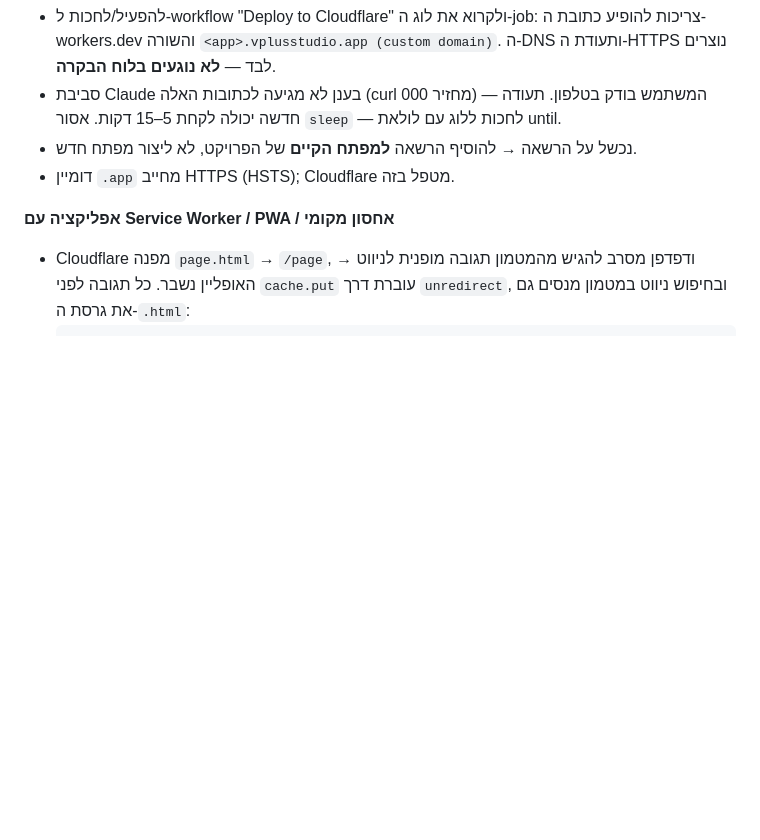
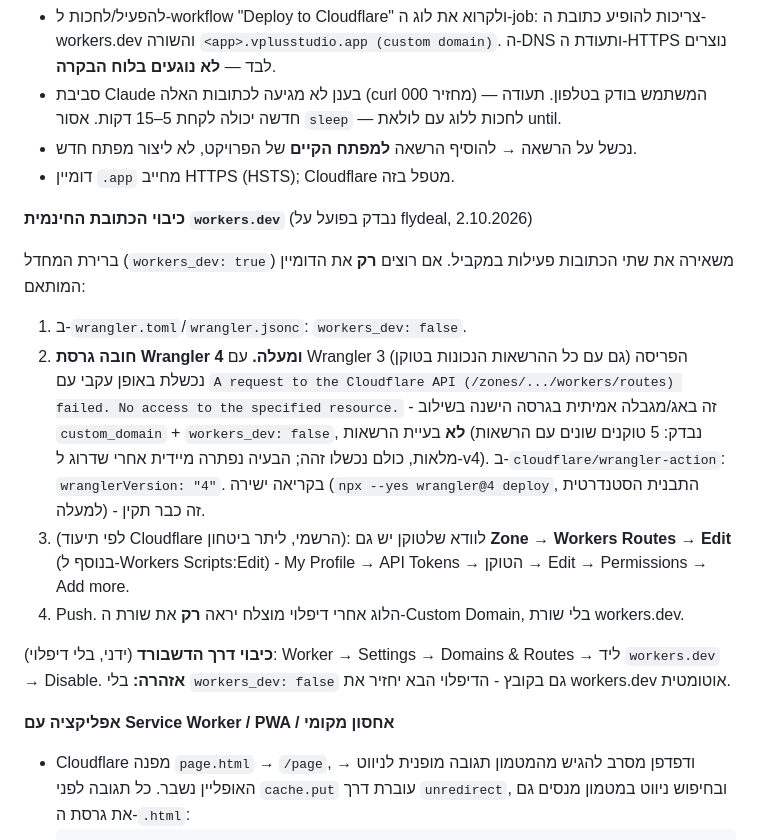
Before and after one commit to ronmailx-boop/linkstop, a Markdown page: CLAUDE.md, the part around the change. GitHub-like rendering; blank space fills up the shorter version.

Commit message:
docs: document how to disable workers.dev (Wrangler 4 required)
Verified on the flydeal repo: Wrangler 3 fails on /zones/.../workers/routes
with a permission-looking error ("No access to the specified resource")
even when the API token has full Zone -> Workers Routes -> Edit scope.
Upgrading to Wrangler 4 in the deploy workflow fixed it immediately.

Co-Authored-By: Claude Sonnet 5 <noreply@anthropic.com>
Claude-Session: https://claude.ai/code/session_01RZUoUqK65RguYVBx8zhYGM

````diff
--- a/CLAUDE.md
+++ b/CLAUDE.md
@@ -161,6 +161,33 @@
 - נכשל על הרשאה → להוסיף הרשאה **למפתח הקיים** של הפרויקט, לא ליצור מפתח חדש.
 - דומיין `.app` מחייב HTTPS (HSTS); Cloudflare מטפל בזה.
 
+**כיבוי הכתובת החינמית `workers.dev`** (נבדק בפועל על flydeal, 2.10.2026)
+
+ברירת המחדל (`workers_dev: true`) משאירה את שתי הכתובות פעילות
+במקביל. אם רוצים **רק** את הדומיין המותאם:
+
+1. ב-`wrangler.toml`/`wrangler.jsonc`: `workers_dev: false`.
+2. **חובה גרסת Wrangler 4 ומעלה.** עם Wrangler 3 (גם עם כל ההרשאות
+   הנכונות בטוקן) הפריסה נכשלת באופן עקבי עם
+   `A request to the Cloudflare API (/zones/.../workers/routes) failed.
+   No access to the specified resource.` - זה באג/מגבלה אמיתית
+   בגרסה הישנה בשילוב `custom_domain` + `workers_dev: false`, **לא**
+   בעיית הרשאות (נבדק: 5 טוקנים שונים עם הרשאות מלאות, כולם נכשלו
+   זהה; הבעיה נפתרה מיידית אחרי שדרוג ל-v4). ב-`cloudflare/wrangler-action`:
+   `wranglerVersion: "4"`. בקריאה ישירה (`npx --yes wrangler@4 deploy`,
+   התבנית הסטנדרטית למעלה) - זה כבר תקין.
+3. (לפי תיעוד Cloudflare הרשמי, ליתר ביטחון): לוודא שלטוקן יש גם
+   **Zone → Workers Routes → Edit** (בנוסף ל-Workers Scripts:Edit) -
+   My Profile → API Tokens → הטוקן → Edit → Permissions → Add more.
+4. Push. הלוג אחרי דיפלוי מוצלח יראה **רק** את שורת ה-Custom Domain,
+   בלי שורת workers.dev.
+
+**כיבוי דרך הדשבורד** (ידני, בלי דיפלוי): Worker → Settings →
+Domains & Routes → ליד `workers.dev` → Disable. **אזהרה:** בלי
+`workers_dev: false` גם בקובץ - הדיפלוי הבא יחזיר את workers.dev
+אוטומטית.
+
+
 **אפליקציה עם Service Worker / PWA / אחסון מקומי**
 - Cloudflare מפנה `page.html` → `/page`, ודפדפן מסרב להגיש מהמטמון תגובה מופנית לניווט → האופליין נשבר. כל תגובה לפני `cache.put` עוברת דרך `unredirect`, ובחיפוש ניווט במטמון מנסים גם את גרסת ה-`.html`:
   ```js
````
